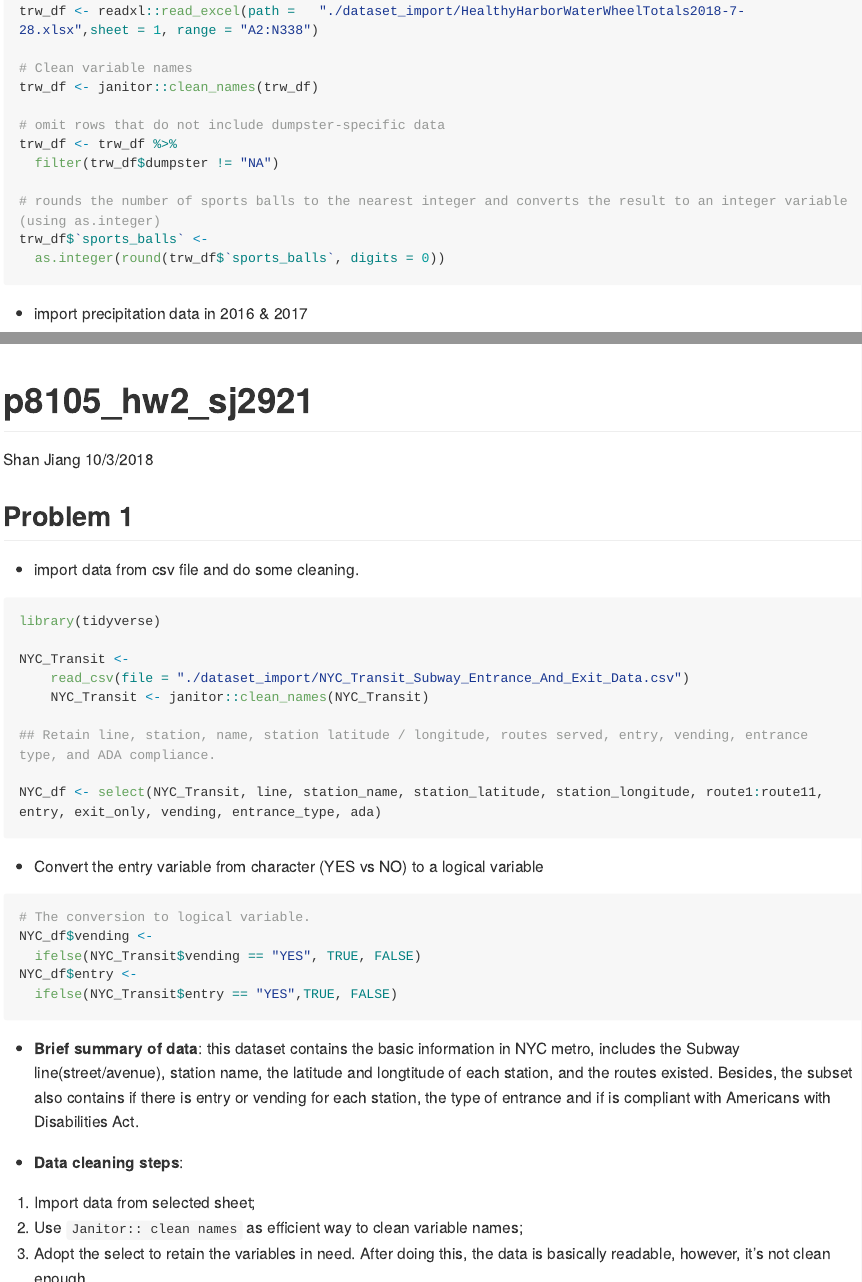
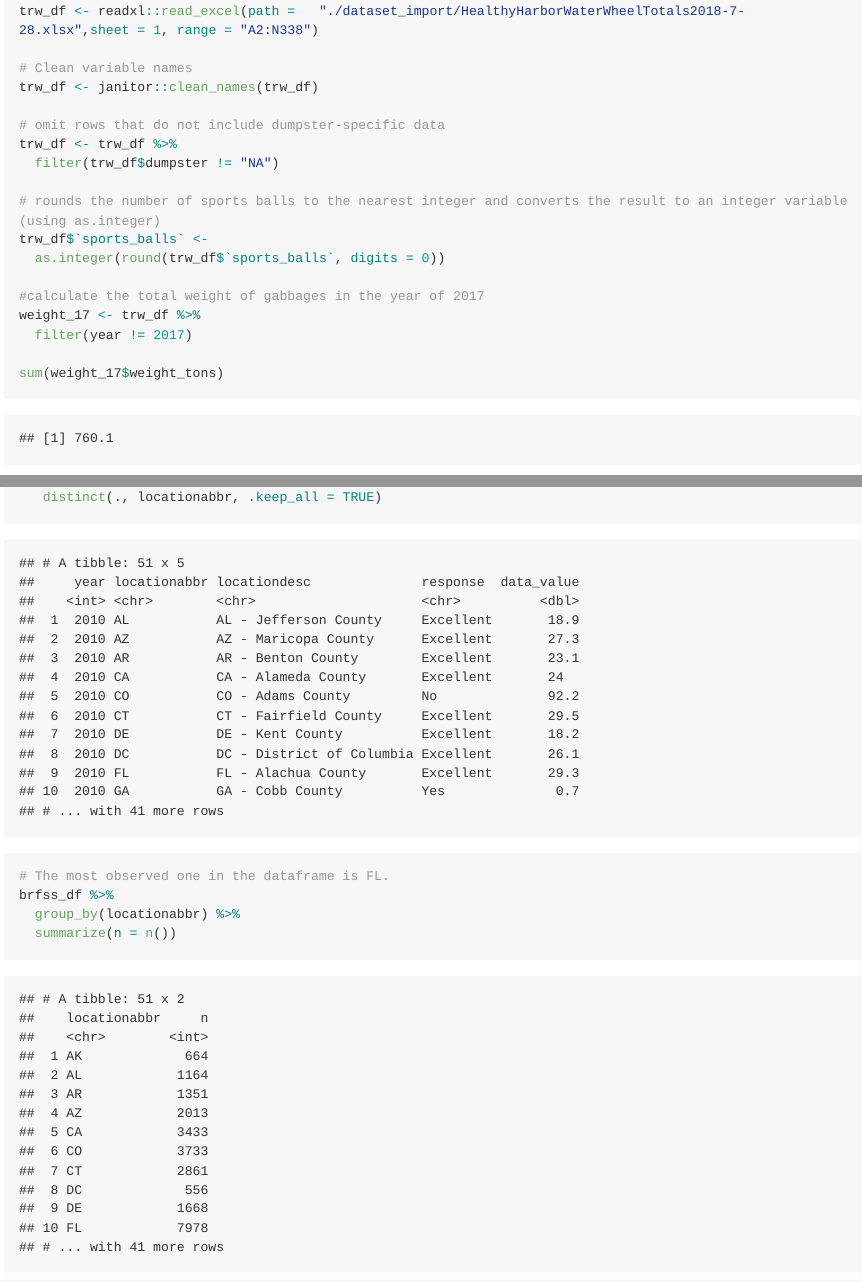
Before and after one commit to ShanJiang21/p8105_hw2_sj2921, an R Markdown document (P8105_hw2_sj2921.Rmd): the page in a window 1100 px wide, from 2160 px down, and a second part further down, joined at a grey line. The pictures show the output file P8105_hw2_sj2921.md that the author committed with the source, drawn offline in the style of GitHub; long lines of code are wrapped.

````diff
--- a/P8105_hw2_sj2921.Rmd
+++ b/P8105_hw2_sj2921.Rmd
@@ -103,6 +103,12 @@
 trw_df$`sports_balls` <-
   as.integer(round(trw_df$`sports_balls`, digits = 0))
 
+#calculate the total weight of gabbages in the year of 2017
+weight_17 <- trw_df %>%
+  filter(year != 2017)
+
+sum(weight_17$weight_tons)
+
 ```
 
 * import precipitation data in 2016 & 2017
@@ -177,8 +184,12 @@
 brfss_df %>%
    distinct(., locationabbr, .keep_all = TRUE)
 
-
+# The most observed one in the dataframe is FL.
+brfss_df %>%
+  group_by(locationabbr) %>%
+  summarize(n = n())
 
 
 # In 2002, what is the median of the “Excellent” response value
+
 ```
````
Also changed, not shown: P8105_hw2_sj2921.md, P8105_hw2_sj2921.Rmd (1 more changed lines).
